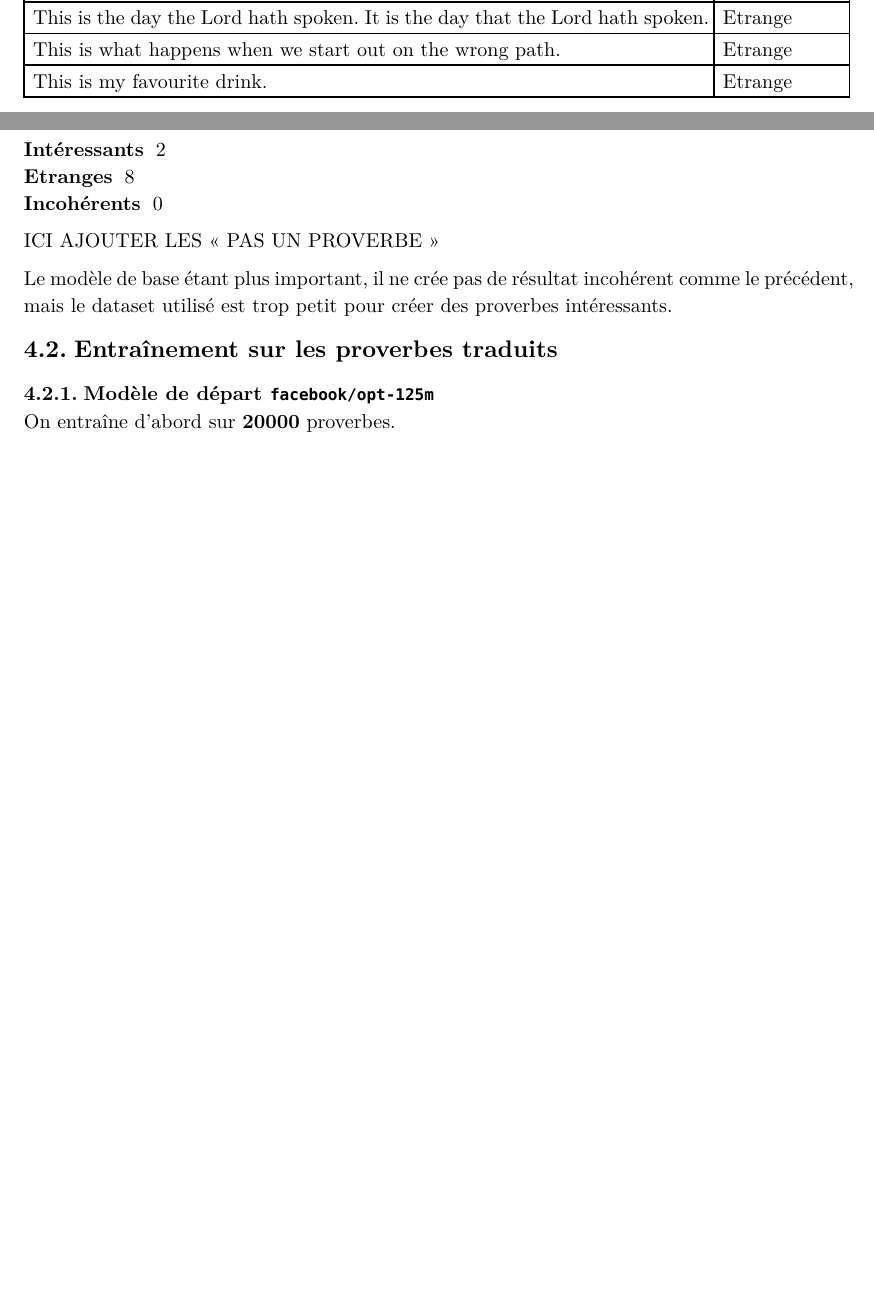
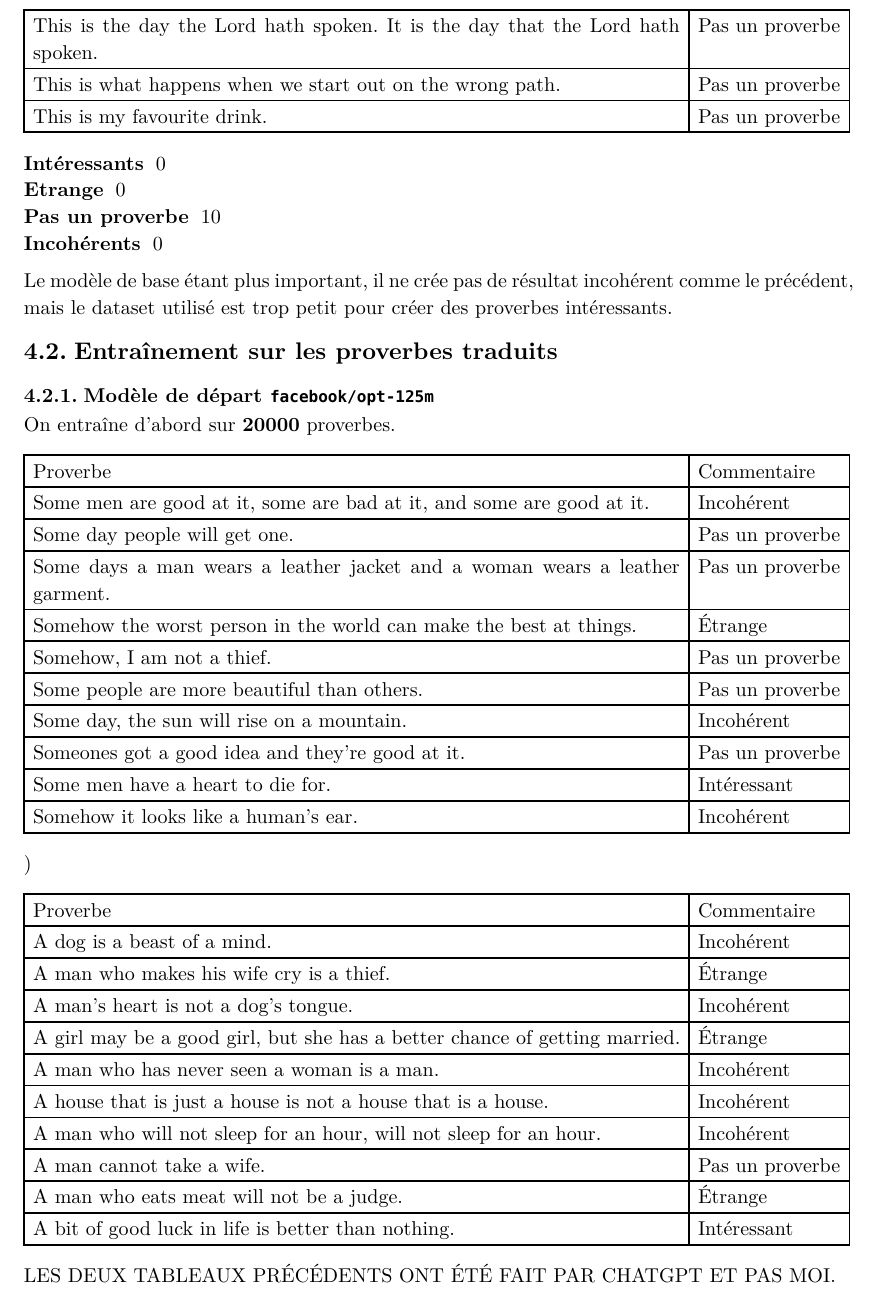
Before and after one commit to louis-thevenet/n7-deep-learning, a Typst document (rapport/rapport.typ): two parts of pages 6 and 7 of 8 before the commit and part of page 7 of 8 after it, the two joined at a grey line, cut so that both start at the same text, the shorter picture padded with empty space. The pictures show the PDF file rapport/rapport.pdf that the author committed with the source.

Commit message:
chore: update rapport

```diff
--- a/rapport/rapport.typ
+++ b/rapport/rapport.typ
@@ -234,16 +233,16 @@ Exemple de sorties pour "This" :
   [This is the day the Lord hath spoken. It is the day that the Lord hath spoken.],
-  [Etrange],
+  [Pas un proverbe],
 
-  [This is what happens when we start out on the wrong path.], [Etrange],
-  [This is my favourite drink.], [Etrange],
+  [This is what happens when we start out on the wrong path.],
+  [Pas un proverbe],
+
+  [This is my favourite drink.], [Pas un proverbe],
 )
 
-/ Intéressants: 2
-/ Etranges: 8
+/ Intéressants: 0
+/ Etrange: 0
+/ Pas un proverbe: 10
 / Incohérents: 0
-
-
-ICI AJOUTER LES "PAS UN PROVERBE"
 
 
 Le modèle de base étant plus important, il ne crée pas de résultat incohérent comme le précédent, mais le dataset utilisé est trop petit pour créer des proverbes intéressants.
@@ -251,6 +250,50 @@ Le modèle de base étant plus important, il ne crée pas de résultat incohére
 == Entraînement sur les proverbes traduits
 === Modèle de départ `facebook/opt-125m`
 On entraîne d'abord sur *20000* proverbes.
+
+#table(
+  columns: 2,
+  [Proverbe], [Commentaire],
+  [Some men are good at it, some are bad at it, and some are good at it.],
+  [Incohérent],
+
+  [Some day people will get one.], [Pas un proverbe],
+  [Some days a man wears a leather jacket and a woman wears a leather garment.],
+  [Pas un proverbe],
+
+  [Somehow the worst person in the world can make the best at things.],
+  [Étrange],
+
+  [Somehow, I am not a thief.], [Pas un proverbe],
+  [Some people are more beautiful than others.], [Pas un proverbe],
+  [Some day, the sun will rise on a mountain.], [Incohérent],
+  [Someones got a good idea and they're good at it.], [Pas un proverbe],
+  [Some men have a heart to die for.], [Intéressant],
+  [Somehow it looks like a human's ear.], [Incohérent],
+)
+)
+#table(
+  columns: 2,
+  [Proverbe], [Commentaire],
+  [A dog is a beast of a mind.], [Incohérent],
+  [A man who makes his wife cry is a thief.], [Étrange],
+  [A man's heart is not a dog's tongue.], [Incohérent],
+  [A girl may be a good girl, but she has a better chance of getting married.],
+  [Étrange],
+
+  [A man who has never seen a woman is a man.], [Incohérent],
+  [A house that is just a house is not a house that is a house.], [Incohérent],
+  [A man who will not sleep for an hour, will not sleep for an hour.],
+  [Incohérent],
+
+  [A man cannot take a wife.], [Pas un proverbe],
+  [A man who eats meat will not be a judge.], [Étrange],
+  [A bit of good luck in life is better than nothing.], [Intéressant],
+)
+
+LES DEUX TABLEAUX PRÉCÉDENTS ONT ÉTÉ FAIT PAR CHATGPT ET PAS MOI.
+
+
 === Modèle de départ `TinyLlama/TinyLlama-1.1B-intermediate-step-1431k-3T`
 La RAM disponible ne nous a permis que de sélectionner un maximum de 5000 proverbes.
 
```
Also changed, not shown: rapport/rapport.pdf, rapport/rapport.typ (31 more changed lines).
